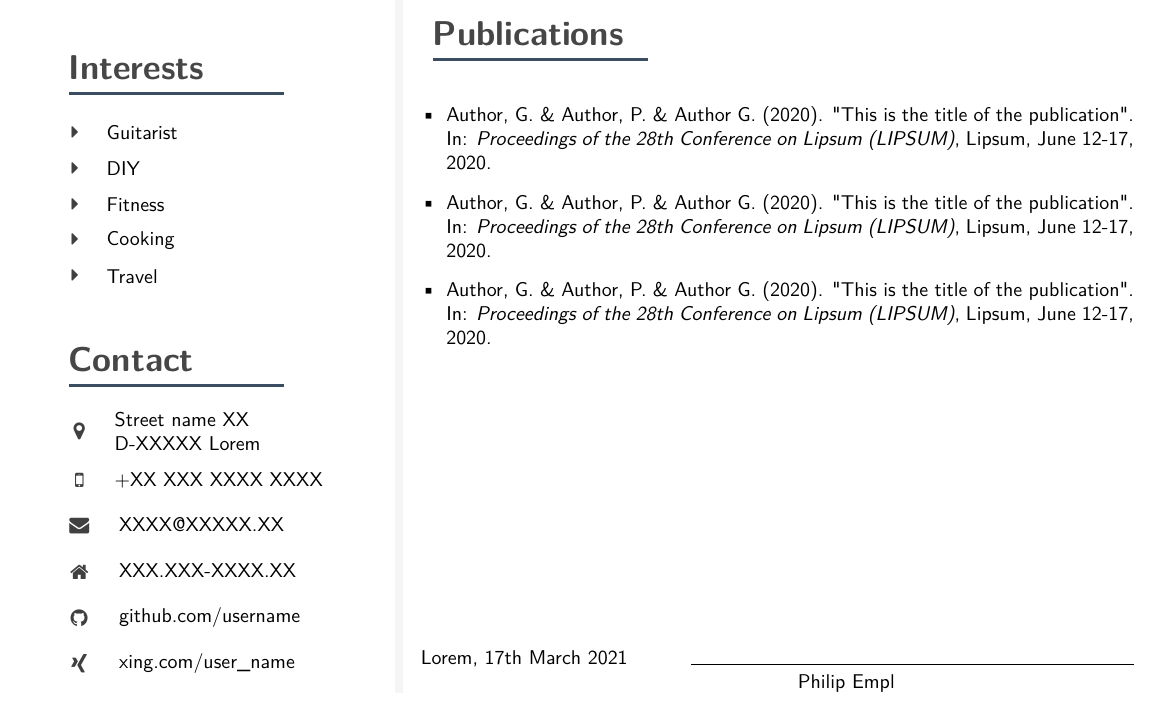
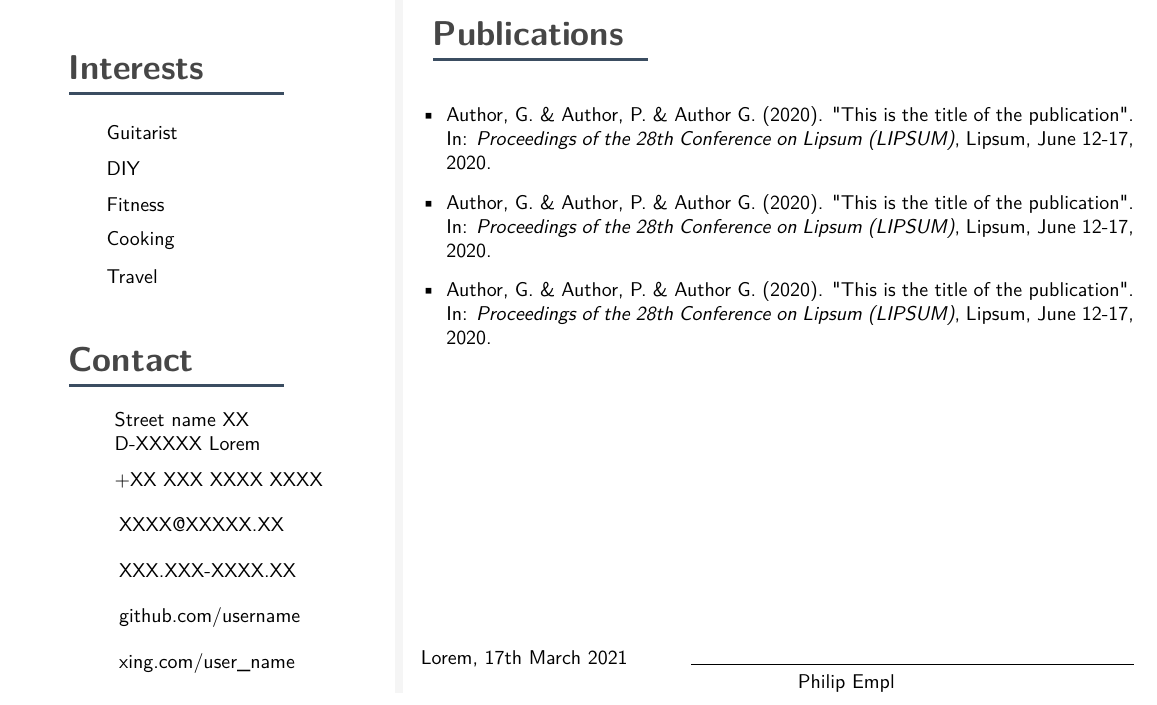
Before and after one commit to Amesaru/My-super-CV, a LaTeX document (main.tex): part of page 2 of 2, cut so that both start at the same text. Compiled offline with pdfLaTeX.

Commit message:
another tex fix

```diff
--- a/main.tex
+++ b/main.tex
@@ -79,7 +79,6 @@
 %----------------------------------------------------------------------------------------
 
 % include the fontawesome icon set
-\usepackage{fontawesome}
 
 % use to vertically center content
 % credits to: http://tex.stackexchange.com/questions/7219/how-to-vertically-center-two-images-next-to-each-other
```
